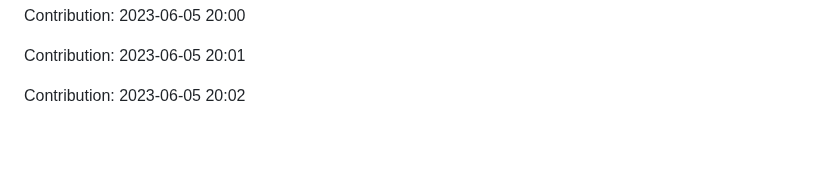
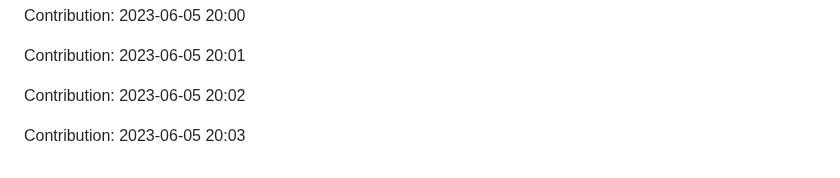
Before and after one commit to devnight0913/POS-system, a Markdown page: README.md, the part around the change. Drawn GitHub-style; blank space fills up the shorter version.

Commit message:
"Contribution: 2023-06-05 20:03"

```diff
--- a/README.md
+++ b/README.md
@@ -957,3 +957,5 @@ Contribution: 2023-06-05 20:00
 Contribution: 2023-06-05 20:01
 
 Contribution: 2023-06-05 20:02
+
+Contribution: 2023-06-05 20:03
```
